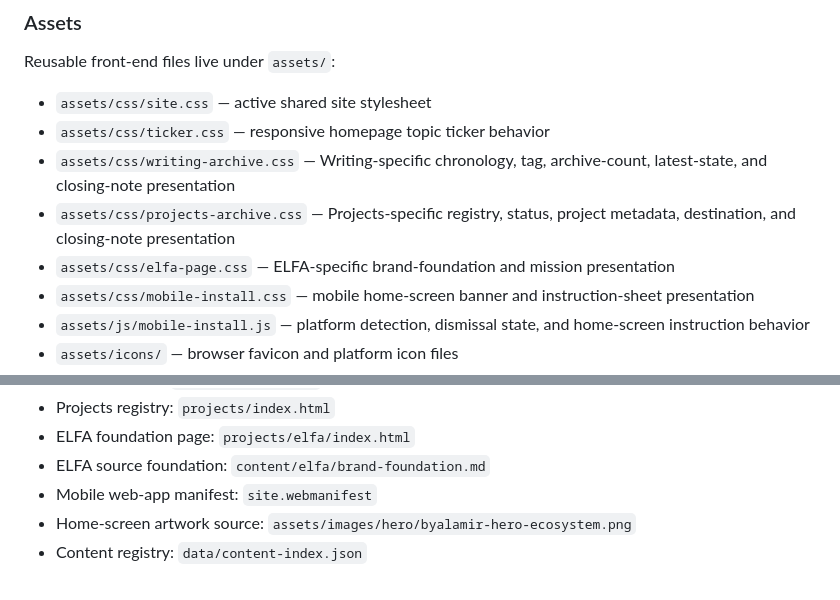
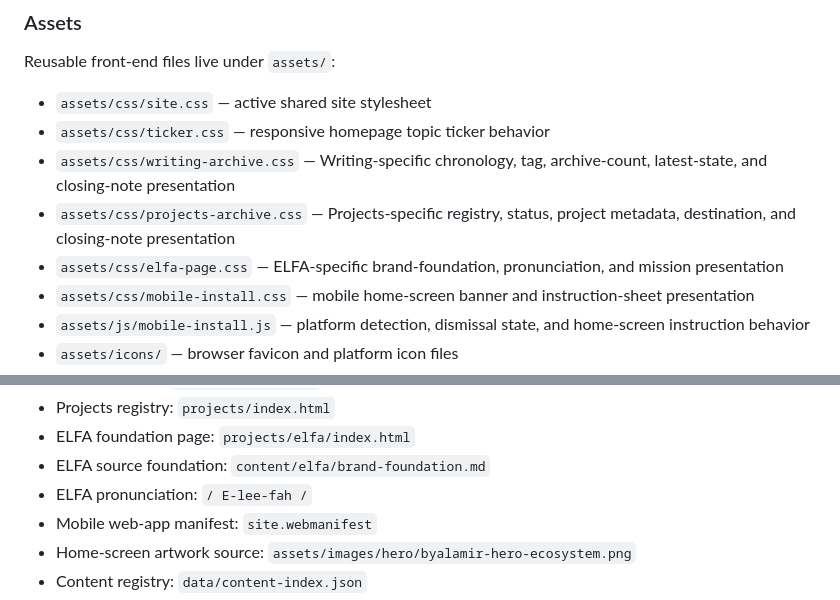
Before and after one commit to byalamir/byalamir.github.io, a Markdown page: README.md, 2 parts joined by grey strips. GitHub-like rendering.

```diff
--- a/README.md
+++ b/README.md
@@ -166,7 +169,7 @@ Reusable front-end files live under `assets/`:
 - `assets/css/ticker.css` — responsive homepage topic ticker behavior
 - `assets/css/writing-archive.css` — Writing-specific chronology, tag, archive-count, latest-state, and closing-note presentation
 - `assets/css/projects-archive.css` — Projects-specific registry, status, project metadata, destination, and closing-note presentation
-- `assets/css/elfa-page.css` — ELFA-specific brand-foundation and mission presentation
+- `assets/css/elfa-page.css` — ELFA-specific brand-foundation, pronunciation, and mission presentation
 - `assets/css/mobile-install.css` — mobile home-screen banner and instruction-sheet presentation
 - `assets/js/mobile-install.js` — platform detection, dismissal state, and home-screen instruction behavior
 - `assets/icons/` — browser favicon and platform icon files
@@ -620,6 +636,7 @@ This keeps the Git history, source archive, site discovery layer, and human-read
 - Projects registry: `projects/index.html`
 - ELFA foundation page: `projects/elfa/index.html`
 - ELFA source foundation: `content/elfa/brand-foundation.md`
+- ELFA pronunciation: `/ E-lee-fah /`
 - Mobile web-app manifest: `site.webmanifest`
 - Home-screen artwork source: `assets/images/hero/byalamir-hero-ecosystem.png`
 - Content registry: `data/content-index.json`
```
Also changed, not shown: other parts of README.md (+17 -1 lines).
